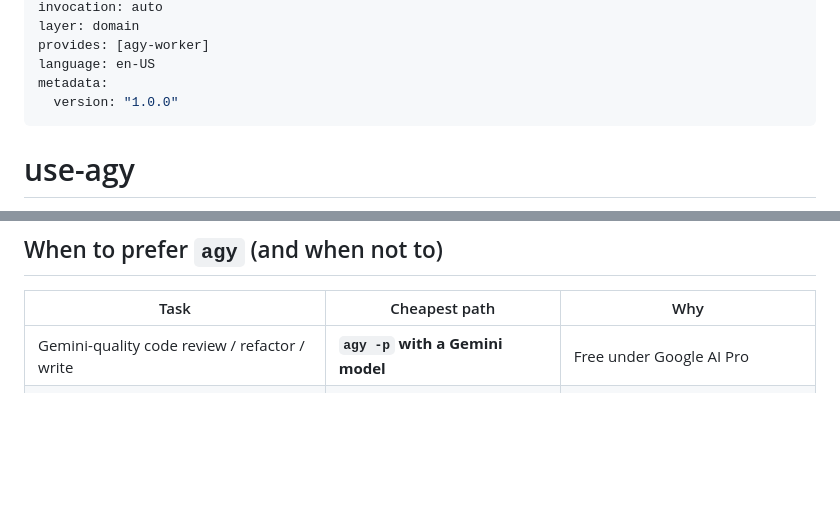
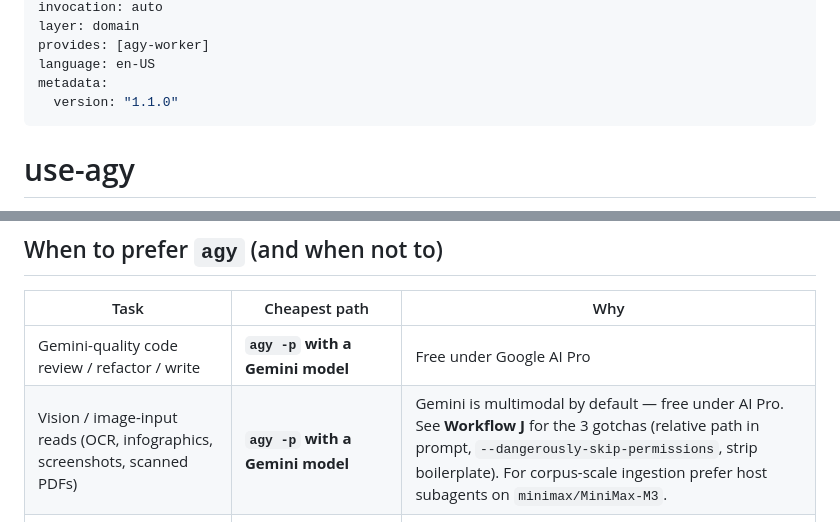
Before and after one commit to arendon1/agent-skills, a Markdown page: domain/use-agy/SKILL.md, 2 parts joined by grey strips. GitHub-like rendering; blank space fills up the shorter version.

```diff
--- a/domain/use-agy/SKILL.md
+++ b/domain/use-agy/SKILL.md
@@ -19,7 +19,7 @@ layer: domain
 provides: [agy-worker]
 language: en-US
 metadata:
-  version: "1.0.0"
+  version: "1.1.0"
 ---
 
 # use-agy
@@ -81,6 +81,7 @@ keyring is empty — see [Authentication](#authentication) below.
 | Task | Cheapest path | Why |
 |------|---------------|-----|
 | Gemini-quality code review / refactor / write | **`agy -p` with a Gemini model** | Free under Google AI Pro |
+| Vision / image-input reads (OCR, infographics, screenshots, scanned PDFs) | **`agy -p` with a Gemini model** | Gemini is multimodal by default — free under AI Pro. See **Workflow J** for the 3 gotchas (relative path in prompt, `--dangerously-skip-permissions`, strip boilerplate). For corpus-scale ingestion prefer host subagents on `minimax/MiniMax-M3`. |
 | Claude Sonnet/Opus second opinion on a plan or diff | **`agy -p` with `claude-sonnet-4-6` / `claude-opus-4-6-thinking`** | Avoids loading Claude via another vendor |
 | Multi-turn coding session the user wants to drive interactively | **`agy -i` under PTY + tmux / herdr / cmux** | Native TUI with slash commands |
 | Parallel batch of independent tasks | **One git worktree per task, `agy -p` in each** | Same shape as the `codex` skill's worktree fan-out |
```
Also changed, not shown: other parts of domain/use-agy/SKILL.md (+1 -0 lines), 1 other file.
